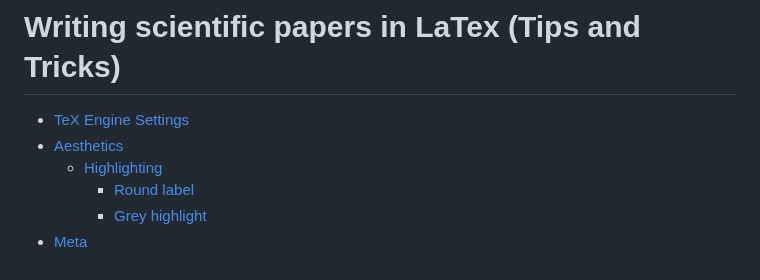
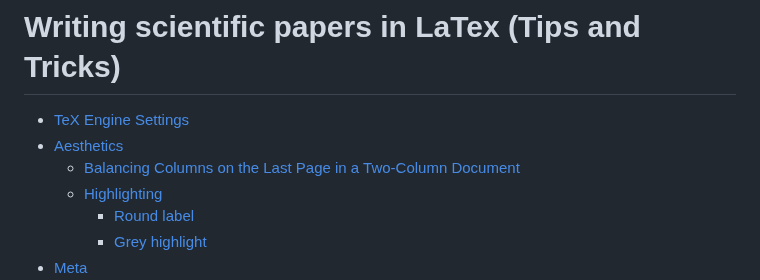
Before and after one commit to DRAMCO/writing-scientific-papers-in-latex-tips-and-tricks, a Markdown page: README.md, the part around the change. Rendered like a GitHub page.

Commit message:
chore(docs): update TOC

```diff
--- a/README.md
+++ b/README.md
@@ -6,6 +6,7 @@
 
 - [TeX Engine Settings](#tex-engine-settings)
 - [Aesthetics](#aesthetics)
+  - [Balancing Columns on the Last Page in a Two-Column Document](#balancing-columns-on-the-last-page-in-a-two-column-document)
   - [Highlighting](#highlighting)
     - [Round label](#round-label)
     - [Grey highlight](#grey-highlight)
```
